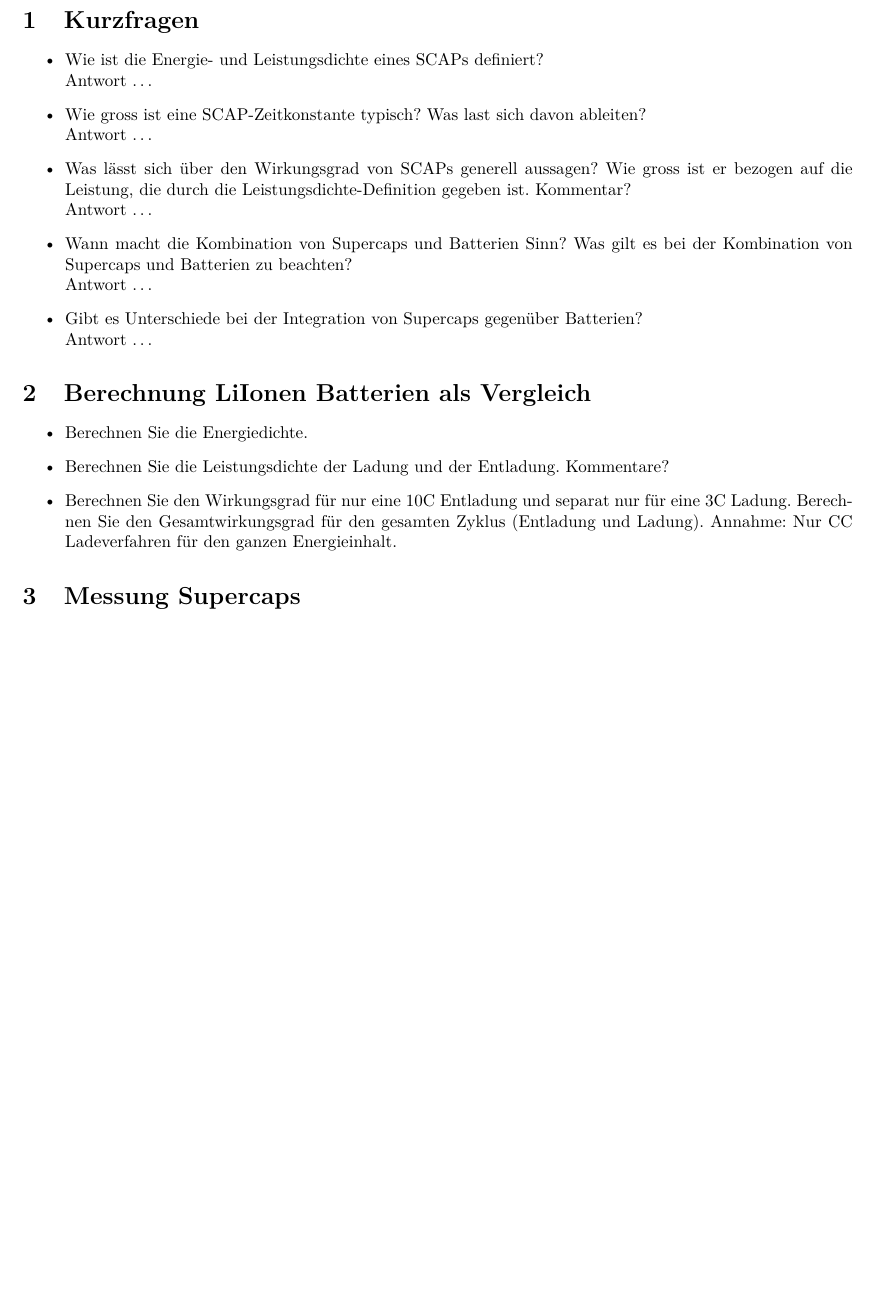
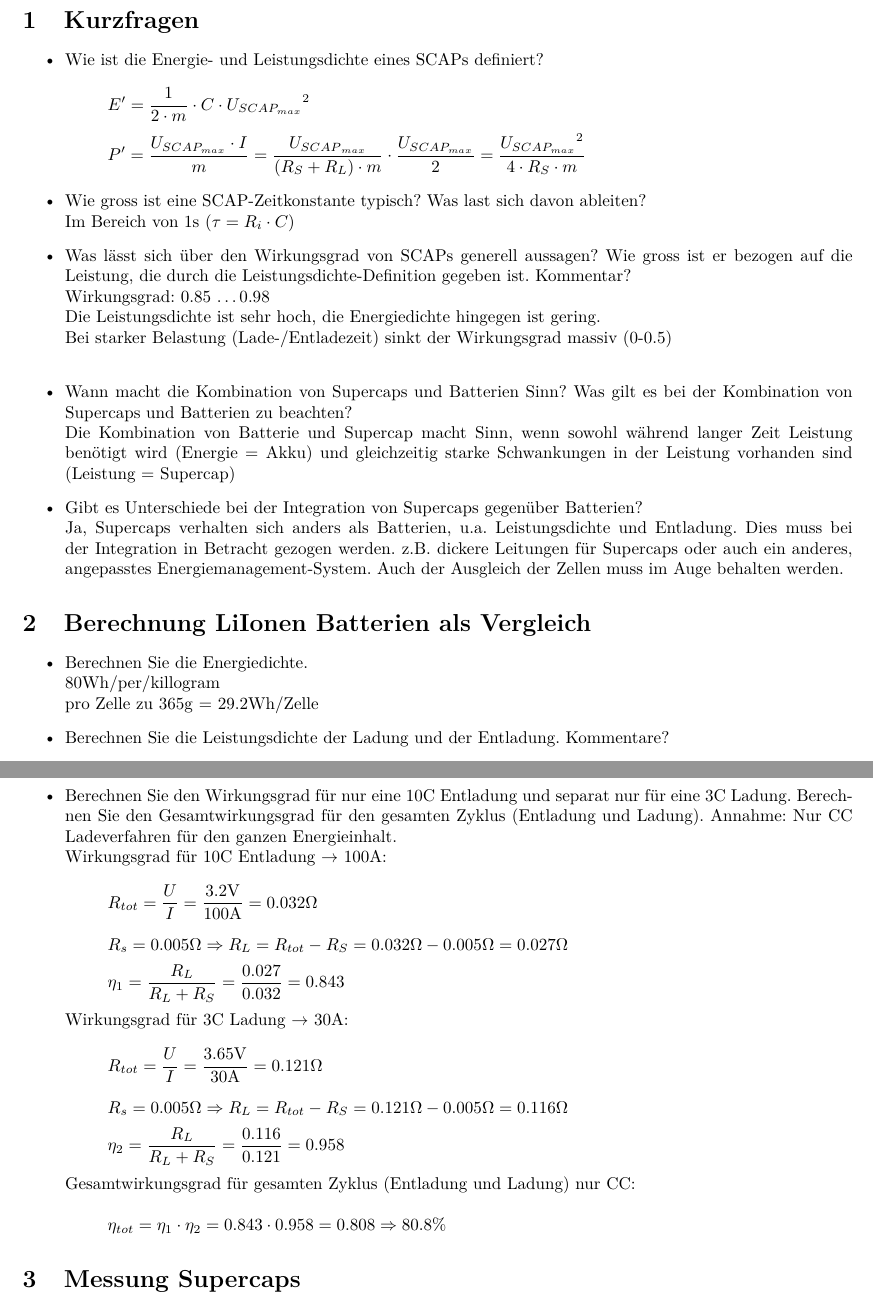
Before and after one commit to daniw/aes, a LaTeX document (sw03/ueb03.tex): part of page 2 of 2 before the commit and two parts of pages 2 and 3 of 3 after it, the two joined at a grey line, cut so that both start at the same text, the shorter picture padded with empty space. Compiled offline with pdfLaTeX.

Commit message:
Kurzfragen und Berechnung LiIonen Batterien als Vergleich

```diff
--- a/sw03/ueb03.tex
+++ b/sw03/ueb03.tex
@@ -19,24 +19,40 @@
 \section{Kurzfragen}
 \begin{itemize}
 \item Wie ist die Energie- und Leistungsdichte eines SCAPs definiert? \\
-    Antwort \ldots
+    \[ E' = \frac{1}{2 \cdot m} \cdot C \cdot {U_{SCAP_{max}}}^{2} \]
+    \[ P' = \frac{U_{SCAP_{max}} \cdot I}{m}
+    = \frac{U_{SCAP{_{max}}}}{\left(R_{S} + R_{L}\right) \cdot m}
+    \cdot \frac{U_{SCAP_{max}}}{2}
+    = \frac{{U_{SCAP_{max}}}^{2}}{4 \cdot R_{S} \cdot m} \]
 \item Wie gross ist eine SCAP-Zeitkonstante typisch? Was last sich davon
 ableiten? \\
-    Antwort \ldots
+    Im Bereich von $1\si{\second}$ ($\tau = R_{i} \cdot C$)
 \item Was lässt sich über den Wirkungsgrad von SCAPs generell aussagen? Wie
 gross ist er bezogen auf die Leistung, die durch die
 Leistungsdichte-Definition gegeben ist. Kommentar? \\
-    Antwort \ldots
+    Wirkungsgrad: 0.85 \ldots 0.98 \\
+    Die Leistungsdichte ist sehr hoch, die Energiedichte hingegen ist gering. \\
+    Bei starker Belastung (Lade-/Entladezeit) sinkt der Wirkungsgrad massiv
+    (0-0.5) \\
 \item Wann macht die Kombination von Supercaps und Batterien Sinn? Was gilt es
 bei der Kombination von Supercaps und Batterien zu beachten? \\
-    Antwort \ldots
+    Die Kombination von Batterie und Supercap macht Sinn, wenn sowohl während
+    langer Zeit Leistung benötigt wird (Energie = Akku) und gleichzeitig
+    starke Schwankungen in der Leistung vorhanden sind (Leistung = Supercap)
 \item Gibt es Unterschiede bei der Integration von Supercaps gegenüber
 Batterien? \\
-    Antwort \ldots
+    Ja, Supercaps verhalten sich anders als Batterien, u.a. Leistungsdichte
+    und Entladung. Dies muss bei der Integration in Betracht gezogen werden.
+    z.B. dickere Leitungen für Supercaps oder auch ein anderes, angepasstes
+    Energiemanagement-System. Auch der Ausgleich der Zellen muss im Auge
+    behalten werden.
 \end{itemize}
 
 \section{Berechnung LiIonen Batterien als Vergleich}
 \begin{itemize}
-\item Berechnen Sie die Energiedichte.
+\item Berechnen Sie die Energiedichte. \\
+    $80\si{\watt\hour/per/killogram}$ \\
+    pro Zelle zu 365\si{\gram} = 29.2\si{\watt\hour\per Zelle}
 \item Berechnen Sie die Leistungsdichte der Ladung und der Entladung.
-Kommentare?
+Kommentare? \\
+    \[ P = \frac{U \cdot I}{m} \]
@@ -43,7 +63,22 @@ Kommentare?
 \item  Berechnen Sie den Wirkungsgrad für nur eine 10C Entladung und separat
 nur für eine 3C Ladung.  Berechnen Sie den Gesamtwirkungsgrad für den
 gesamten Zyklus (Entladung und Ladung).  Annahme: Nur CC Ladeverfahren für
-den ganzen Energieinhalt.
+den ganzen Energieinhalt. \\
+    Wirkungsgrad für 10C Entladung $\to$ 100\si{\ampere}:
+    \[ R_{tot} = \frac{U}{I} = \frac{3.2\si{\volt}}{100\si{\ampere}}
+    = 0.032\si{\ohm} \]
+    \[ R_s = 0.005\si{\ohm} \Rightarrow R_L
+    = R_{tot} - R_S = 0.032\si{\ohm} - 0.005\si{\ohm} = 0.027\si{\ohm} \]
+    \[ \eta_1 = \frac{R_L}{R_L + R_S} = \frac{0.027}{0.032} = 0.843 \]
+    Wirkungsgrad für 3C Ladung $\to$ 30\si{\ampere}:
+    \[ R_{tot} = \frac{U}{I} = \frac{3.65\si{\volt}}{30\si{\ampere}}
+    = 0.121\si{\ohm} \]
+    \[ R_s = 0.005\si{\ohm} \Rightarrow R_L
+    = R_{tot} - R_S = 0.121\si{\ohm} - 0.005\si{\ohm} = 0.116\si{\ohm} \]
+    \[ \eta_2 = \frac{R_L}{R_L + R_S} = \frac{0.116}{0.121} = 0.958 \]
+    Gesamtwirkungsgrad für gesamten Zyklus (Entladung und Ladung) nur CC: \\
+    \[ \eta_{tot} = \eta_1 \cdot \eta_2 = 0.843 \cdot 0.958
+    = 0.808 \Rightarrow 80.8\% \]
 \end{itemize}
 
 \section{Messung Supercaps}
```
Also changed, not shown: sw03/ueb03.tex (4 more changed lines).
